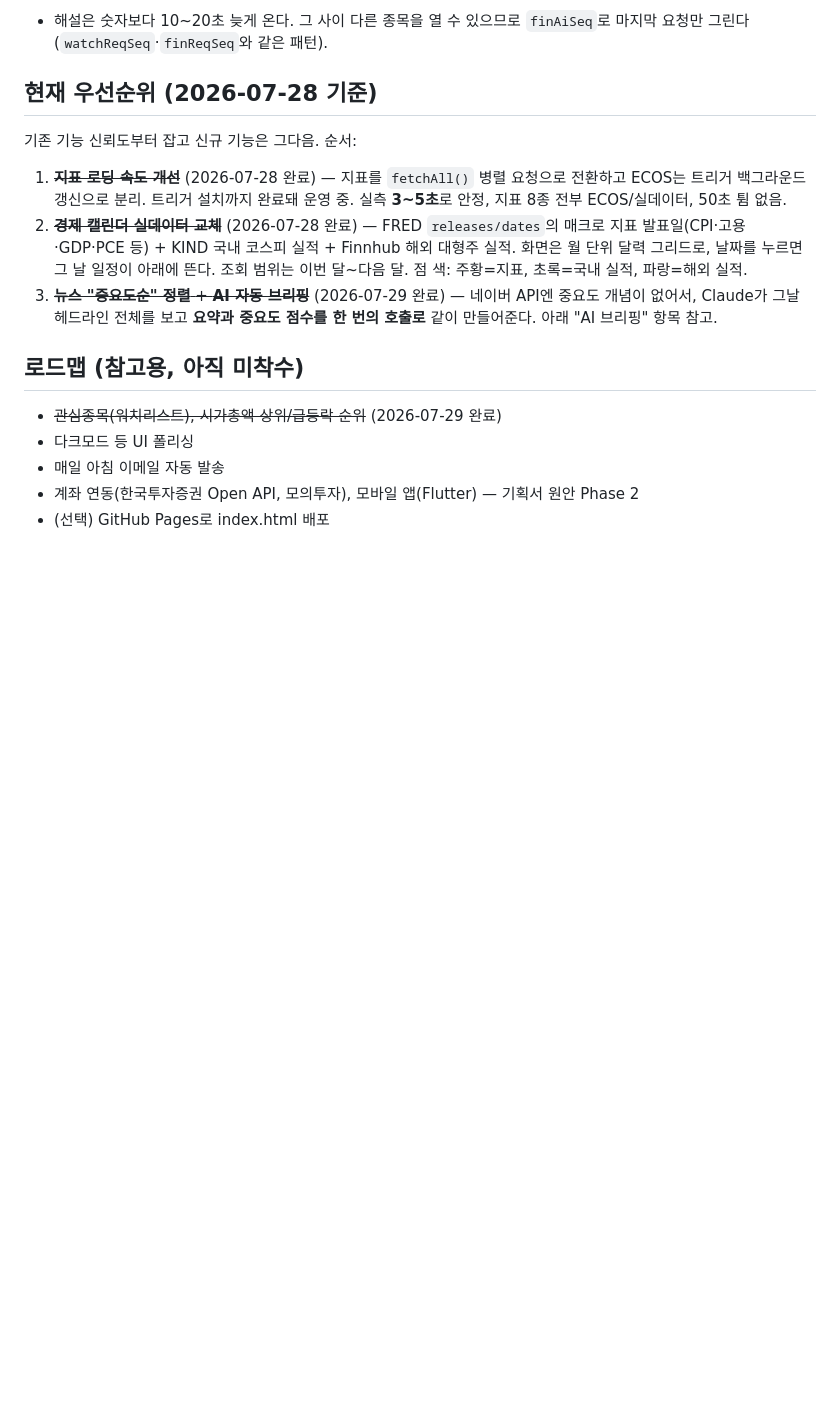
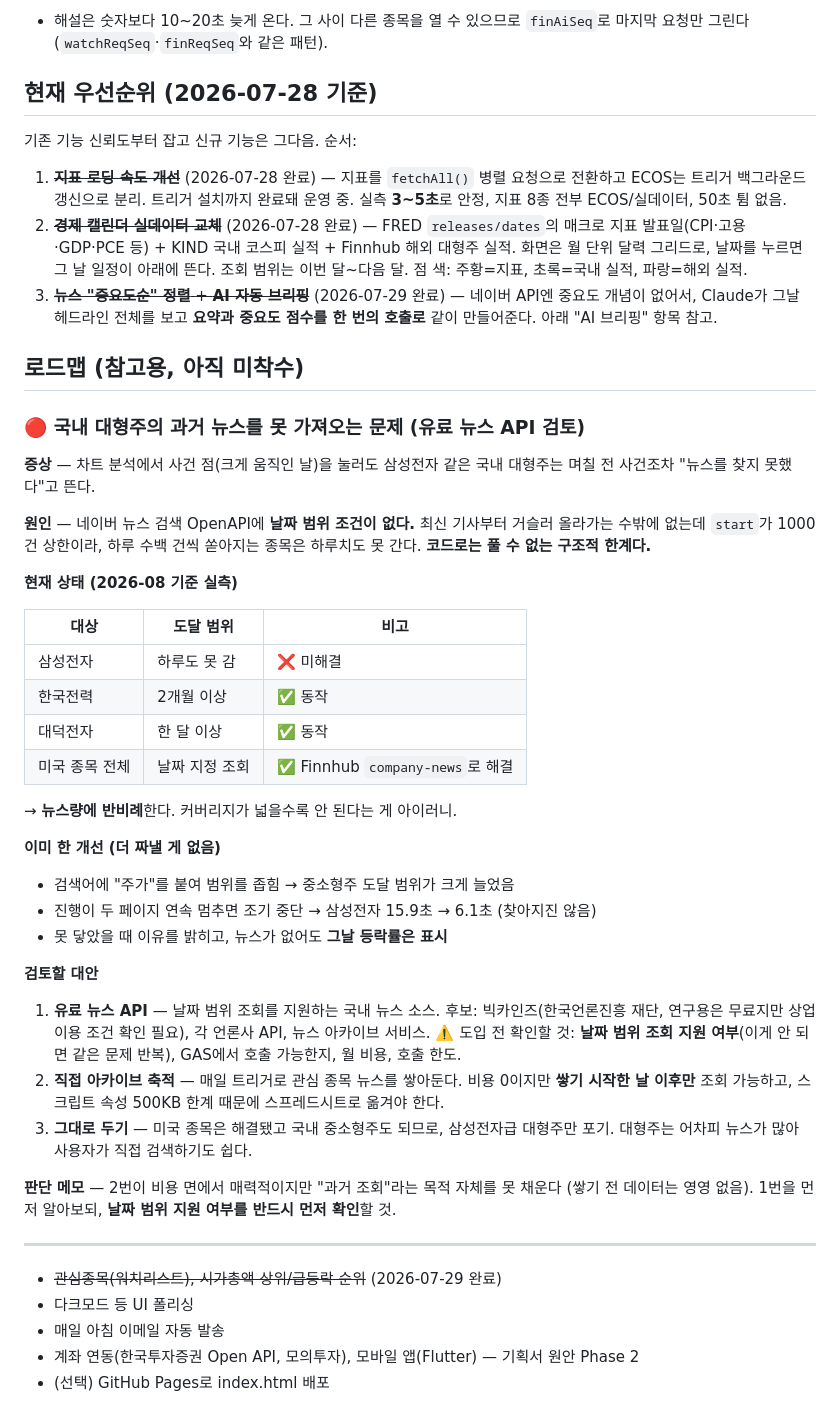
Before and after one commit to mayqueen120641-tech/ewequity, a Markdown page: CLAUDE.md, the part around the change. Rendered like a GitHub page; blank space fills up the shorter version.

Commit message:
로드맵: 국내 대형주 과거 뉴스 미해결 건 + 유료 API 검토 항목 정리

```diff
--- a/CLAUDE.md
+++ b/CLAUDE.md
@@ -482,6 +482,48 @@ git push        # GitHub(mayqueen120641-tech/ewequity) 백업
 
 ## 로드맵 (참고용, 아직 미착수)
 
+### 🔴 국내 대형주의 과거 뉴스를 못 가져오는 문제 (유료 뉴스 API 검토)
+
+**증상** — 차트 분석에서 사건 점(크게 움직인 날)을 눌러도 삼성전자 같은 국내 대형주는
+며칠 전 사건조차 "뉴스를 찾지 못했다"고 뜬다.
+
+**원인** — 네이버 뉴스 검색 OpenAPI에 **날짜 범위 조건이 없다.** 최신 기사부터 거슬러
+올라가는 수밖에 없는데 `start`가 1000건 상한이라, 하루 수백 건씩 쏟아지는 종목은
+하루치도 못 간다. **코드로는 풀 수 없는 구조적 한계다.**
+
+**현재 상태 (2026-08 기준 실측)**
+
+| 대상 | 도달 범위 | 비고 |
+|---|---|---|
+| 삼성전자 | 하루도 못 감 | ❌ 미해결 |
+| 한국전력 | 2개월 이상 | ✅ 동작 |
+| 대덕전자 | 한 달 이상 | ✅ 동작 |
+| 미국 종목 전체 | 날짜 지정 조회 | ✅ Finnhub `company-news`로 해결 |
+
+→ **뉴스량에 반비례**한다. 커버리지가 넓을수록 안 된다는 게 아이러니.
+
+**이미 한 개선 (더 짜낼 게 없음)**
+- 검색어에 "주가"를 붙여 범위를 좁힘 → 중소형주 도달 범위가 크게 늘었음
+- 진행이 두 페이지 연속 멈추면 조기 중단 → 삼성전자 15.9초 → 6.1초 (찾아지진 않음)
+- 못 닿았을 때 이유를 밝히고, 뉴스가 없어도 **그날 등락률은 표시**
+
+**검토할 대안**
+1. **유료 뉴스 API** — 날짜 범위 조회를 지원하는 국내 뉴스 소스. 후보: 빅카인즈(한국언론진흥
+   재단, 연구용은 무료지만 상업 이용 조건 확인 필요), 각 언론사 API, 뉴스 아카이브 서비스.
+   ⚠️ 도입 전 확인할 것: **날짜 범위 조회 지원 여부**(이게 안 되면 같은 문제 반복),
+   GAS에서 호출 가능한지, 월 비용, 호출 한도.
+2. **직접 아카이브 축적** — 매일 트리거로 관심 종목 뉴스를 쌓아둔다. 비용 0이지만
+   **쌓기 시작한 날 이후만** 조회 가능하고, 스크립트 속성 500KB 한계 때문에
+   스프레드시트로 옮겨야 한다.
+3. **그대로 두기** — 미국 종목은 해결됐고 국내 중소형주도 되므로, 삼성전자급 대형주만
+   포기. 대형주는 어차피 뉴스가 많아 사용자가 직접 검색하기도 쉽다.
+
+**판단 메모** — 2번이 비용 면에서 매력적이지만 "과거 조회"라는 목적 자체를 못 채운다
+(쌓기 전 데이터는 영영 없음). 1번을 먼저 알아보되, **날짜 범위 지원 여부를 반드시
+먼저 확인**할 것.
+
+---
+
 - ~~관심종목(워치리스트), 시가총액 상위/급등락 순위~~ (2026-07-29 완료)
 - 다크모드 등 UI 폴리싱
 - 매일 아침 이메일 자동 발송
```
